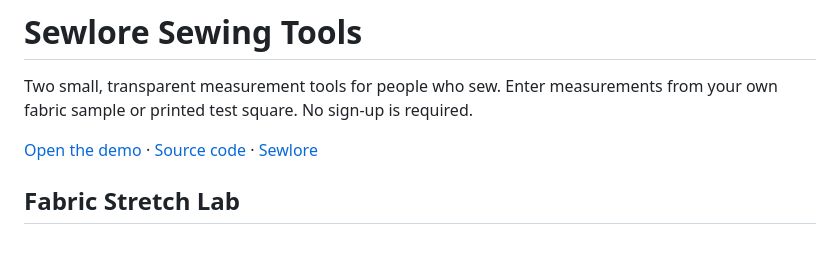
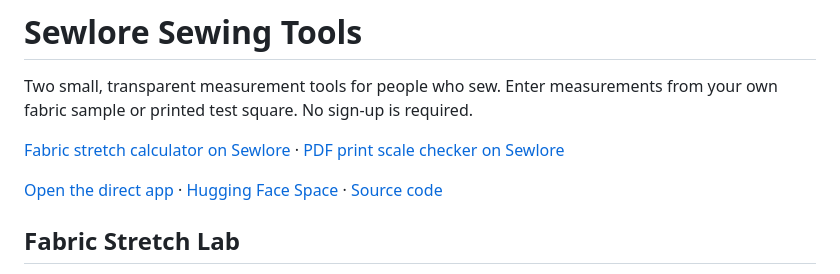
Before and after one commit to gokimedia/sewlore-sewing-tools, a Markdown page: README.md, the part around one of its changes. Rendered like a GitHub page; blank space fills up the shorter version.

```diff
--- a/README.md
+++ b/README.md
@@ -14,7 +14,9 @@ short_description: Fabric stretch and PDF print scale tools for sewing
 
 Two small, transparent measurement tools for people who sew. Enter measurements from your own fabric sample or printed test square. No sign-up is required.
 
-[Open the demo](https://huggingface.co/spaces/sewlore/sewlore-sewing-tools) · [Source code](https://github.com/gokimedia/sewlore-sewing-tools) · [Sewlore](https://sewlore.com/)
+[Fabric stretch calculator on Sewlore](https://sewlore.com/pages/fabric-stretch-calculator) · [PDF print scale checker on Sewlore](https://sewlore.com/pages/pdf-pattern-print-scale-checker)
+
+[Open the direct app](https://sewlore-sewlore-sewing-tools.static.hf.space/index.html) · [Hugging Face Space](https://huggingface.co/spaces/sewlore/sewlore-sewing-tools) · [Source code](https://github.com/gokimedia/sewlore-sewing-tools)
 
 ## Fabric Stretch Lab
 
```
Also changed, not shown: other parts of README.md (+16 -2 lines).
